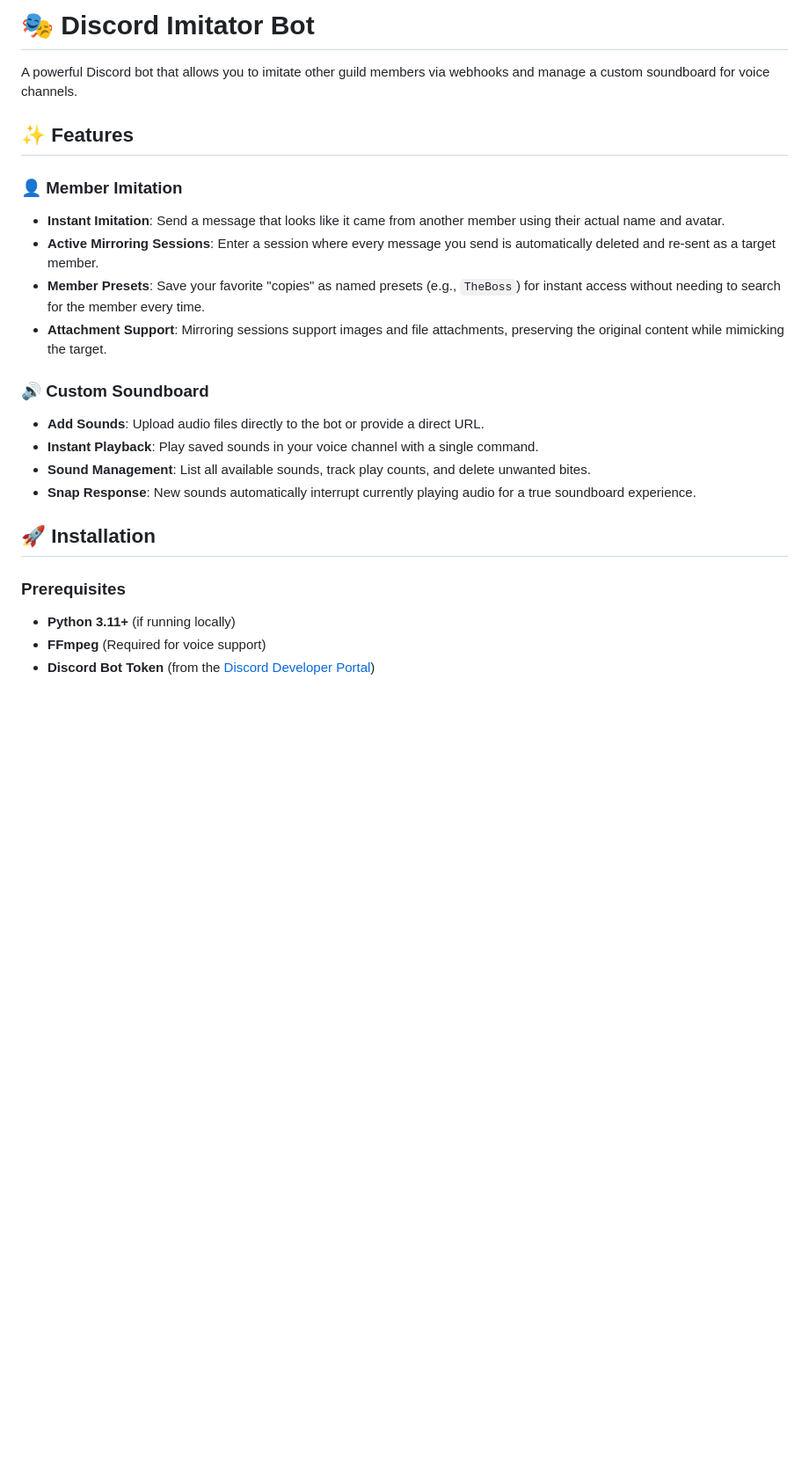
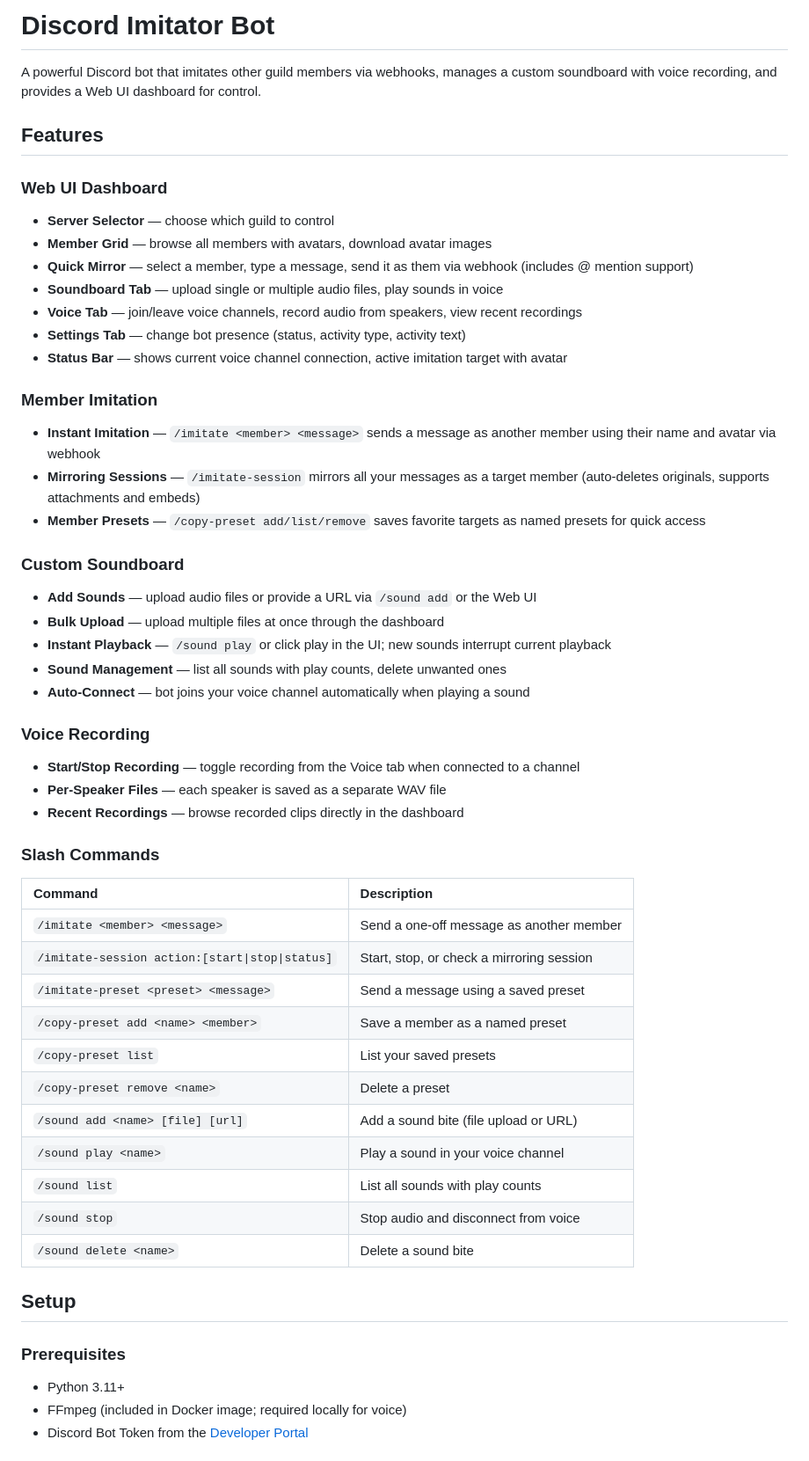
Before and after one commit to Lammy93/Discord-Immitator, a Markdown page: README.md, the part around one of its changes. Shown at 88% size. Drawn GitHub-style; blank space fills up the shorter version.

```diff
--- a/README.md
+++ b/README.md
@@ -1,25 +1,55 @@
-# 🎭 Discord Imitator Bot
+# Discord Imitator Bot
 
-A powerful Discord bot that allows you to imitate other guild members via webhooks and manage a custom soundboard for voice channels.
+A powerful Discord bot that imitates other guild members via webhooks, manages a custom soundboard with voice recording, and provides a Web UI dashboard for control.
 
-## ✨ Features
+## Features
 
-### 👤 Member Imitation
-- **Instant Imitation**: Send a message that looks like it came from another member using their actual name and avatar.
-- **Active Mirroring Sessions**: Enter a session where every message you send is automatically deleted and re-sent as a target member.
-- **Member Presets**: Save your favorite "copies" as named presets (e.g., `TheBoss`) for instant access without needing to search for the member every time.
-- **Attachment Support**: Mirroring sessions support images and file attachments, preserving the original content while mimicking the target.
+### Web UI Dashboard
+- **Server Selector** — choose which guild to control
+- **Member Grid** — browse all members with avatars, download avatar images
+- **Quick Mirror** — select a member, type a message, send it as them via webhook (includes @ mention support)
+- **Soundboard Tab** — upload single or multiple audio files, play sounds in voice
+- **Voice Tab** — join/leave voice channels, record audio from speakers, view recent recordings
+- **Settings Tab** — change bot presence (status, activity type, activity text)
+- **Status Bar** — shows current voice channel connection, active imitation target with avatar
 
-### 🔊 Custom Soundboard
-- **Add Sounds**: Upload audio files directly to the bot or provide a direct URL.
-- **Instant Playback**: Play saved sounds in your voice channel with a single command.
-- **Sound Management**: List all available sounds, track play counts, and delete unwanted bites.
-- **Snap Response**: New sounds automatically interrupt currently playing audio for a true soundboard experience.
+### Member Imitation
+- **Instant Imitation** — `/imitate <member> <message>` sends a message as another member using their name and avatar via webhook
+- **Mirroring Sessions** — `/imitate-session` mirrors all your messages as a target member (auto-deletes originals, supports attachments and embeds)
+- **Member Presets** — `/copy-preset add/list/remove` saves favorite targets as named presets for quick access
 
-## 🚀 Installation
+### Custom Soundboard
+- **Add Sounds** — upload audio files or provide a URL via `/sound add` or the Web UI
+- **Bulk Upload** — upload multiple files at once through the dashboard
+- **Instant Playback** — `/sound play` or click play in the UI; new sounds interrupt current playback
+- **Sound Management** — list all sounds with play counts, delete unwanted ones
+- **Auto-Connect** — bot joins your voice channel automatically when playing a sound
+
+### Voice Recording
+- **Start/Stop Recording** — toggle recording from the Voice tab when connected to a channel
+- **Per-Speaker Files** — each speaker is saved as a separate WAV file
+- **Recent Recordings** — browse recorded clips directly in the dashboard
+
+### Slash Commands
+
+| Command | Description |
+| :--- | :--- |
+| `/imitate <member> <message>` | Send a one-off message as another member |
+| `/imitate-session action:[start\|stop\|status]` | Start, stop, or check a mirroring session |
+| `/imitate-preset <preset> <message>` | Send a message using a saved preset |
+| `/copy-preset add <name> <member>` | Save a member as a named preset |
+| `/copy-preset list` | List your saved presets |
+| `/copy-preset remove <name>` | Delete a preset |
+| `/sound add <name> [file] [url]` | Add a sound bite (file upload or URL) |
+| `/sound play <name>` | Play a sound in your voice channel |
+| `/sound list` | List all sounds with play counts |
+| `/sound stop` | Stop audio and disconnect from voice |
+| `/sound delete <name>` | Delete a sound bite |
+
+## Setup
 
 ### Prerequisites
-- **Python 3.11+** (if running locally)
-- **FFmpeg** (Required for voice support)
-- **Discord Bot Token** (from the [Discord Developer Portal](https://discord.com/developers/applications))
+- Python 3.11+
+- FFmpeg (included in Docker image; required locally for voice)
+- Discord Bot Token from the [Developer Portal](https://discord.com/developers/applications)
 
```
Also changed, not shown: other parts of README.md (+57 -59 lines).
